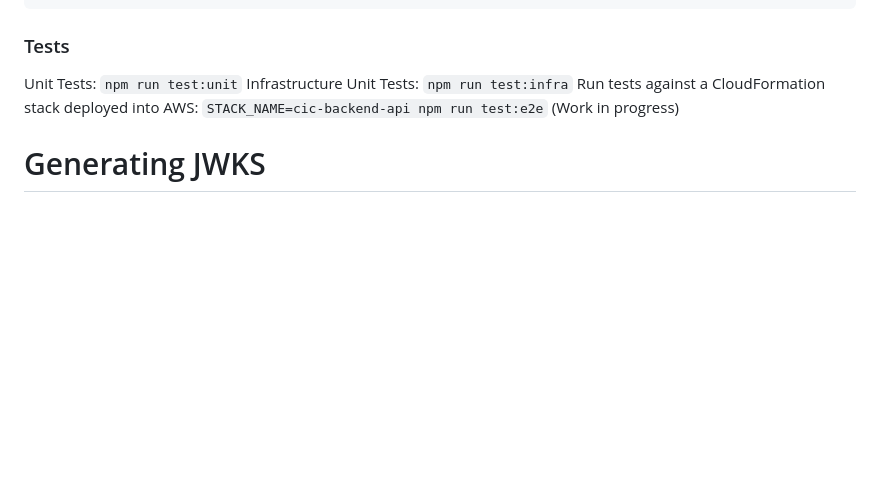
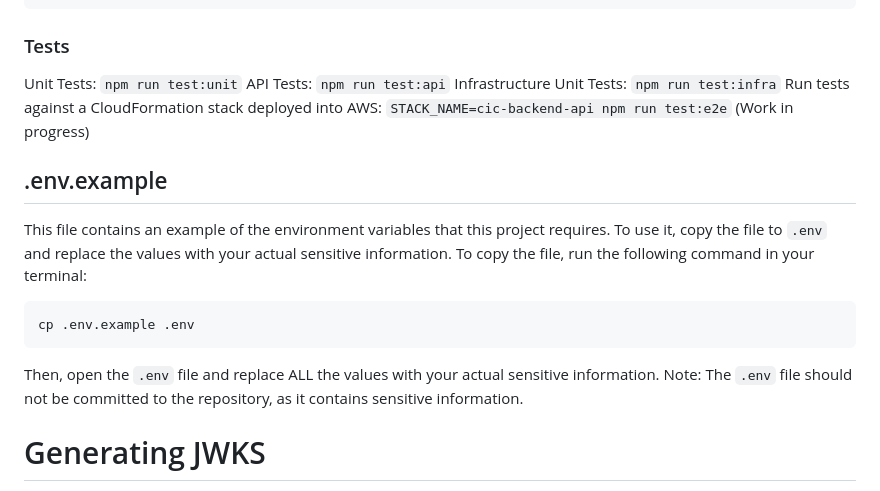
Before and after one commit to govuk-one-login/ipv-cri-cic-api, a Markdown page: README.md, the part around the change. GitHub-like rendering; blank space fills up the shorter version.

````diff
--- a/README.md
+++ b/README.md
@@ -77,8 +77,19 @@ Hello world%
 ### Tests
 
 Unit Tests:  `npm run test:unit`
+API Tests: `npm run test:api`
 Infrastructure Unit Tests: `npm run test:infra`
 Run tests against a CloudFormation stack deployed into AWS: `STACK_NAME=cic-backend-api npm run test:e2e` (Work in progress)
+
+## .env.example
+
+This file contains an example of the environment variables that this project requires. To use it, copy the file to `.env` and replace the values with your actual sensitive information.
+To copy the file, run the following command in your terminal:
+```console
+cp .env.example .env
+```
+Then, open the `.env` file and replace ALL the values with your actual sensitive information.
+Note: The `.env` file should not be committed to the repository, as it contains sensitive information.
 
 # Generating JWKS
 
````
